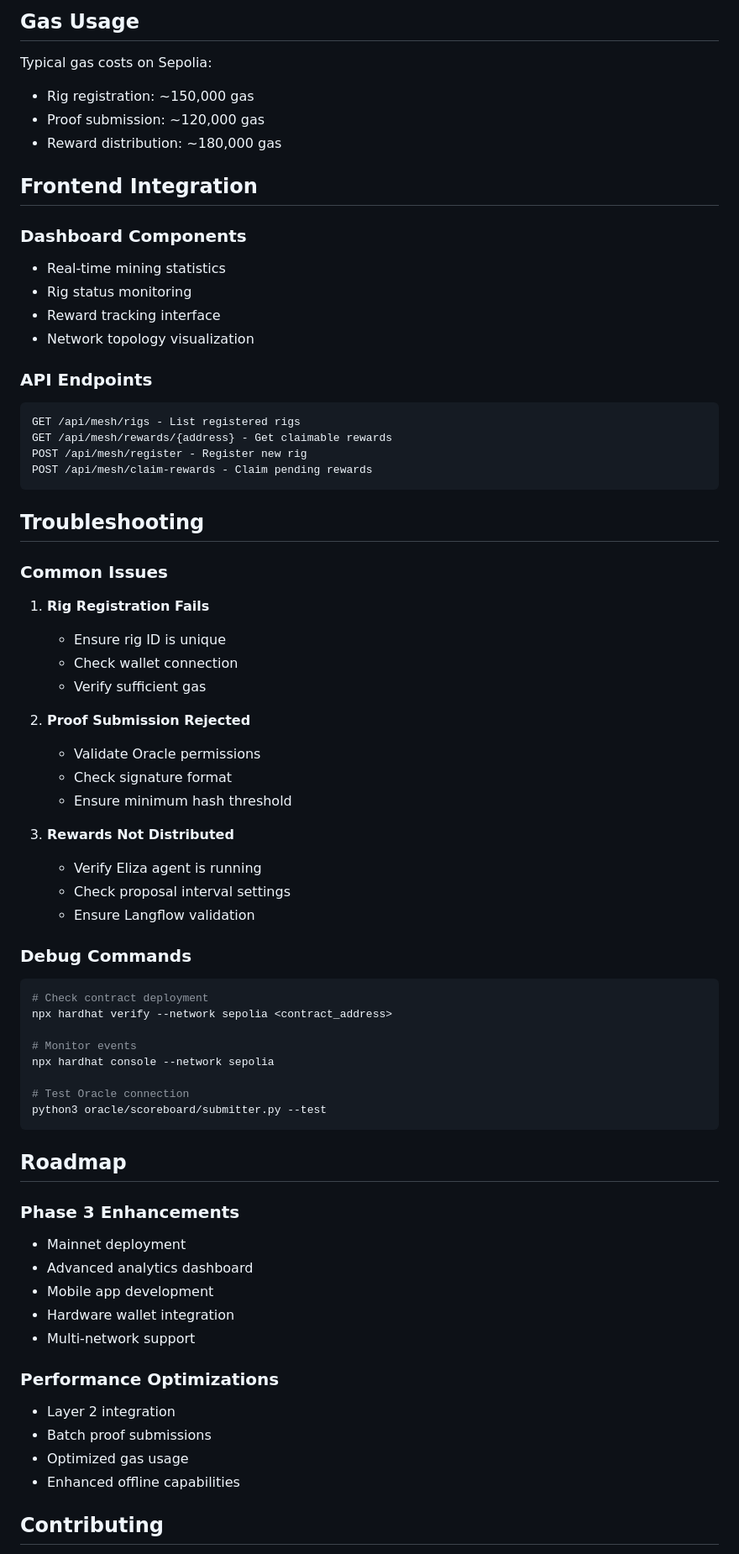
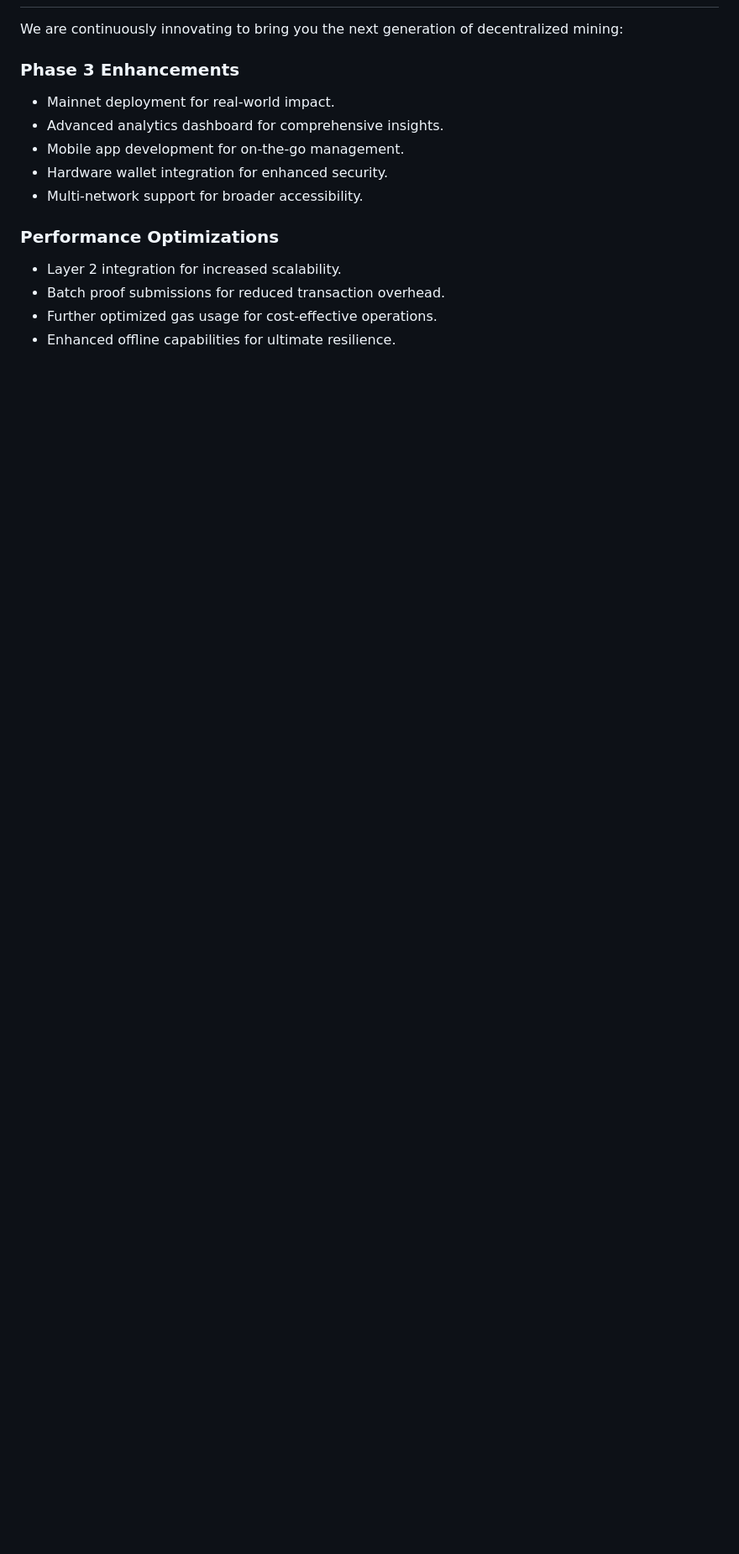
Before and after one commit to DevGruGold/MESHNET, a Markdown page: README.md, the part around one of its changes. Shown at 84% size. GitHub-like rendering; blank space fills up the shorter version.

````diff
--- a/README.md
+++ b/README.md
@@ -213,72 +94,17 @@ The test suite includes:
-## Gas Usage
-
-Typical gas costs on Sepolia:
-- Rig registration: ~150,000 gas
-- Proof submission: ~120,000 gas
-- Reward distribution: ~180,000 gas
-
-## Frontend Integration
-
-### Dashboard Components
-- Real-time mining statistics
-- Rig status monitoring
-- Reward tracking interface
-- Network topology visualization
-
-### API Endpoints
-```
-GET /api/mesh/rigs - List registered rigs
-GET /api/mesh/rewards/{address} - Get claimable rewards
-POST /api/mesh/register - Register new rig
-POST /api/mesh/claim-rewards - Claim pending rewards
-```
-
-## Troubleshooting
-
-### Common Issues
-
-1. **Rig Registration Fails**
-   - Ensure rig ID is unique
-   - Check wallet connection
-   - Verify sufficient gas
-
-2. **Proof Submission Rejected**
-   - Validate Oracle permissions
-   - Check signature format
-   - Ensure minimum hash threshold
-
-3. **Rewards Not Distributed**
-   - Verify Eliza agent is running
-   - Check proposal interval settings
-   - Ensure Langflow validation
-
-### Debug Commands
-
-```bash
-# Check contract deployment
-npx hardhat verify --network sepolia <contract_address>
-
-# Monitor events
-npx hardhat console --network sepolia
-
-# Test Oracle connection
-python3 oracle/scoreboard/submitter.py --test
-```
-
-## Roadmap
+We are continuously innovating to bring you the next generation of decentralized mining:
 
 ### Phase 3 Enhancements
-- Mainnet deployment
-- Advanced analytics dashboard
-- Mobile app development
-- Hardware wallet integration
-- Multi-network support
+
+*   Mainnet deployment for real-world impact.
+*   Advanced analytics dashboard for comprehensive insights.
+*   Mobile app development for on-the-go management.
+*   Hardware wallet integration for enhanced security.
+*   Multi-network support for broader accessibility.
 
 ### Performance Optimizations
-- Layer 2 integration
-- Batch proof submissions
-- Optimized gas usage
-- Enhanced offline capabilities
 
-## Contributing
+*   Layer 2 integration for increased scalability.
+*   Batch proof submissions for reduced transaction overhead.
+*   Further optimized gas usage for cost-effective operations.
+*   Enhanced offline capabilities for ultimate resilience.
 
````
Also changed, not shown: other parts of README.md (+57 -223 lines).
